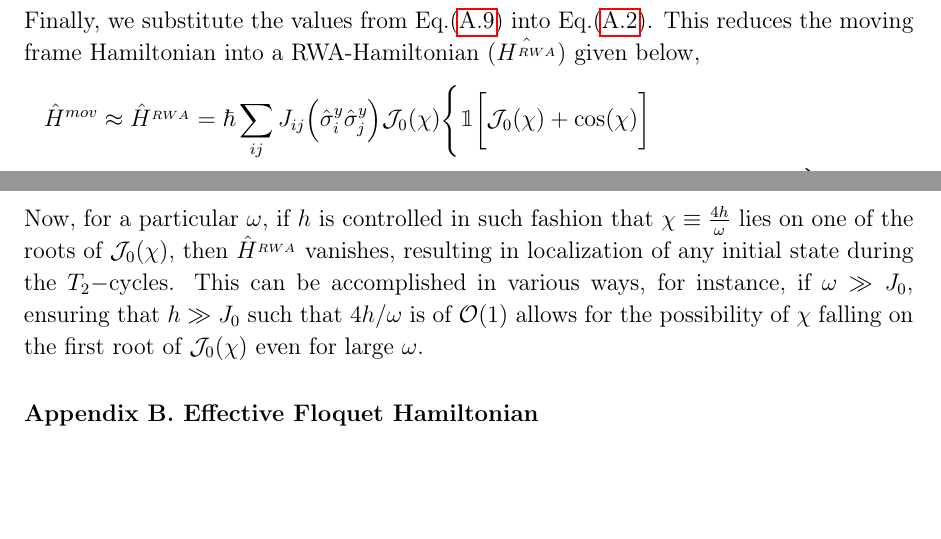
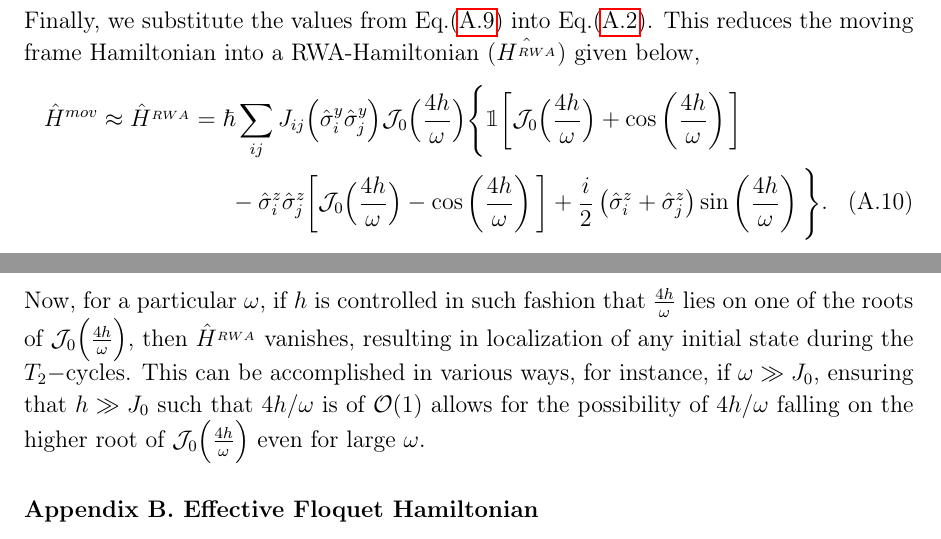
Before and after one commit to rahmahi/Chimera_Time_Crystal, a LaTeX paper (manuscript/chimera.tex): two parts of pages 23 and 24 of 26, joined at a grey line, cut so that both start at the same text, the shorter picture padded with empty space. Compiled offline with pdfLaTeX.

Commit message:
mr;chimera draft

```diff
--- a/manuscript/chimera.tex
+++ b/manuscript/chimera.tex
@@ -330,11 +330,11 @@ with a good approximation for large $x$. It can be simplified, as for  $\alpha=1
 \end{align}
 Finally, we substitute the values from Eq.\eqref{eq:approxes} into Eq.\eqref{eq:hmovap1}. This reduces the moving frame Hamiltonian into a RWA-Hamiltonian ($\hat{H^{_{RWA}}}$) given below,
 \begin{multline}
-    \hat{H}^{mov}\approx \hat{H}^{_{RWA}} = \hbar\sum_{ij} J_{ij} \Big(\hat{\sigma}^y_i\hat{\sigma}^y_j\Big) \mathcal{J}_0(\chi)\Bigg\{\mathbbm{1}\bigg[\mathcal{J}_0(\chi) + \cos(\chi)\bigg] \\
-    -\hat{\sigma}^z_i\hat{\sigma}^z_j \bigg[\mathcal{J}_0(\chi) - \cos(\chi)\bigg] + \frac{i}{2} \left(\hat{\sigma}^z_i + \hat{\sigma}^z_j\right) \sin(\chi)\Bigg\}.
+    \hat{H}^{mov}\approx \hat{H}^{_{RWA}} = \hbar\sum_{ij} J_{ij} \Big(\hat{\sigma}^y_i\hat{\sigma}^y_j\Big) \mathcal{J}_0\Big(\frac{4h}{\omega}\Big)\Bigg\{\mathbbm{1}\bigg[\mathcal{J}_0\Big(\frac{4h}{\omega}\Big) + \cos\left(\frac{4h}{\omega}\right)\bigg] \\
+    -\hat{\sigma}^z_i\hat{\sigma}^z_j \bigg[\mathcal{J}_0\Big(\frac{4h}{\omega}\Big) - \cos\left(\frac{4h}{\omega}\right)\bigg] + \frac{i}{2} \left(\hat{\sigma}^z_i + \hat{\sigma}^z_j\right) \sin\left(\frac{4h}{\omega}\right)\Bigg\}.
     \label{eq:hrwa}
 \end{multline}
-Now, for a particular $\omega$, if $h$ is controlled in such fashion that $\chi\equiv\frac{4h}{\omega}$ lies on one of the roots of $\mathcal{J}_0(\chi)$, then $\hat{H}^{_{RWA}}$ vanishes, resulting in localization of any initial state during the $T_2-$cycles. This can be accomplished in various ways, for instance, if $\omega\gg J_0$, ensuring that $h\gg J_0$ such that $4h/\omega$ is of $\mathcal{O}(1)$ allows for the possibility of $\chi$ falling on the first root of $\mathcal{J}_0(\chi)$ even for large $\omega$.
+Now, for a particular $\omega$, if $h$ is controlled in such fashion that $\frac{4h}{\omega}$ lies on one of the roots of $\mathcal{J}_0\Big(\frac{4h}{\omega}\Big)$, then $\hat{H}^{_{RWA}}$ vanishes, resulting in localization of any initial state during the $T_2-$cycles. This can be accomplished in various ways, for instance, if $\omega\gg J_0$, ensuring that $h\gg J_0$ such that $4h/\omega$ is of $\mathcal{O}(1)$ allows for the possibility of $4h/\omega$ falling on the higher root of $\mathcal{J}_0\Big(\frac{4h}{\omega}\Big)$ even for large $\omega$.
 
 \section{\label{sec:AppendixB} Effective Floquet Hamiltonian}
 
```
